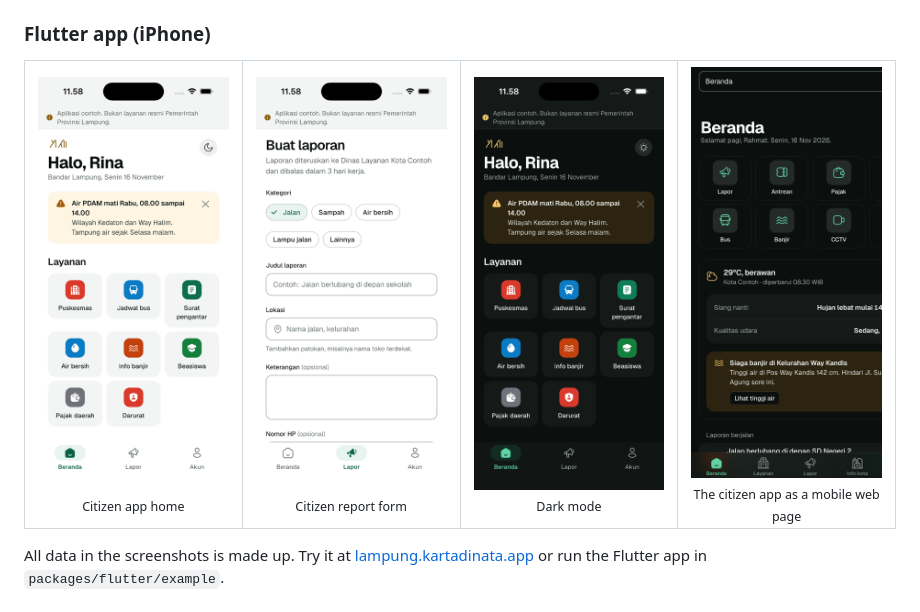
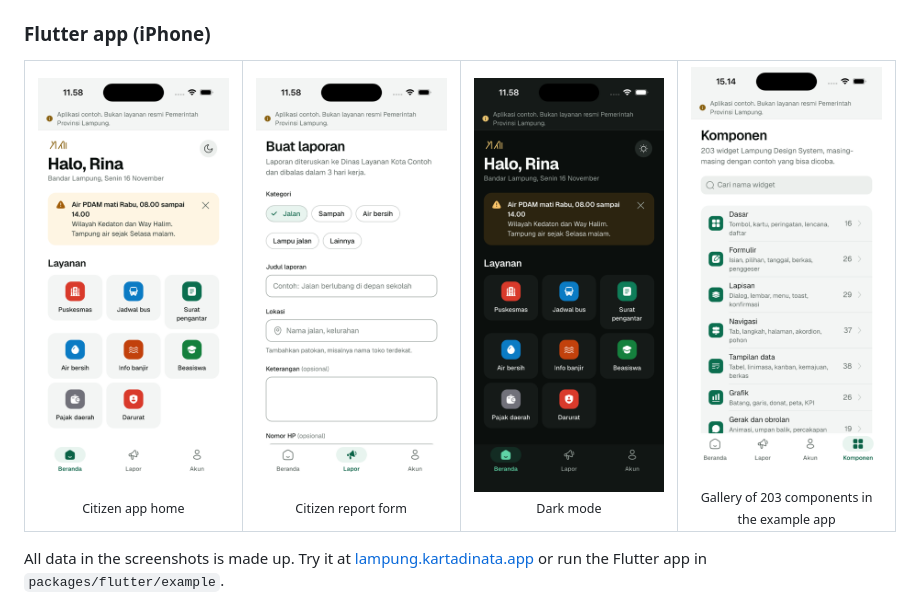
Before and after one commit to mralifakbar/lampung-design-system, a Markdown page: README.en.md, the part around the change. Drawn GitHub-style; pictures changed too: .github/assets/preview-app-gallery.png (added), .github/assets/preview-mobile-web.png (deleted).

Commit message:
docs: show the flutter component gallery in the readme
Co-Authored-By: Claude Opus 5.5 <noreply@anthropic.com>

```diff
--- a/README.en.md
+++ b/README.en.md
@@ -43,7 +43,7 @@
     <td align="center" width="25%"><img src=".github/assets/preview-app-home.png" alt="Citizen app home" width="200"><br><sub>Citizen app home</sub></td>
     <td align="center" width="25%"><img src=".github/assets/preview-app-report.png" alt="Citizen report form" width="200"><br><sub>Citizen report form</sub></td>
     <td align="center" width="25%"><img src=".github/assets/preview-app-dark.png" alt="Dark mode" width="200"><br><sub>Dark mode</sub></td>
-    <td align="center" width="25%"><img src=".github/assets/preview-mobile-web.png" alt="The citizen app as a mobile web page" width="200"><br><sub>The citizen app as a mobile web page</sub></td>
+    <td align="center" width="25%"><img src=".github/assets/preview-app-gallery.png" alt="Gallery of 203 components in the example app" width="200"><br><sub>Gallery of 203 components in the example app</sub></td>
   </tr>
 </table>
 
```
Also changed, not shown: README.md (+1 -1 lines).
